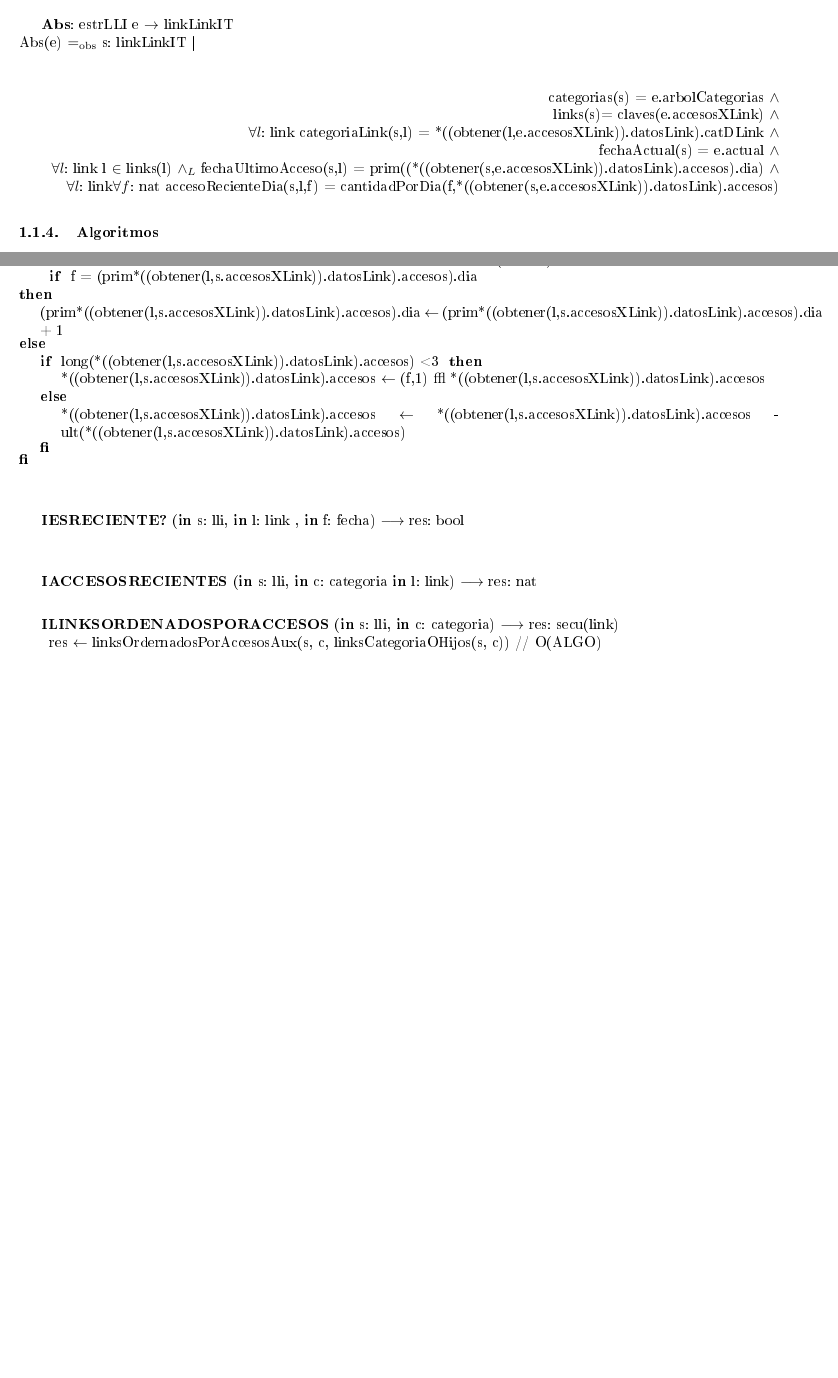
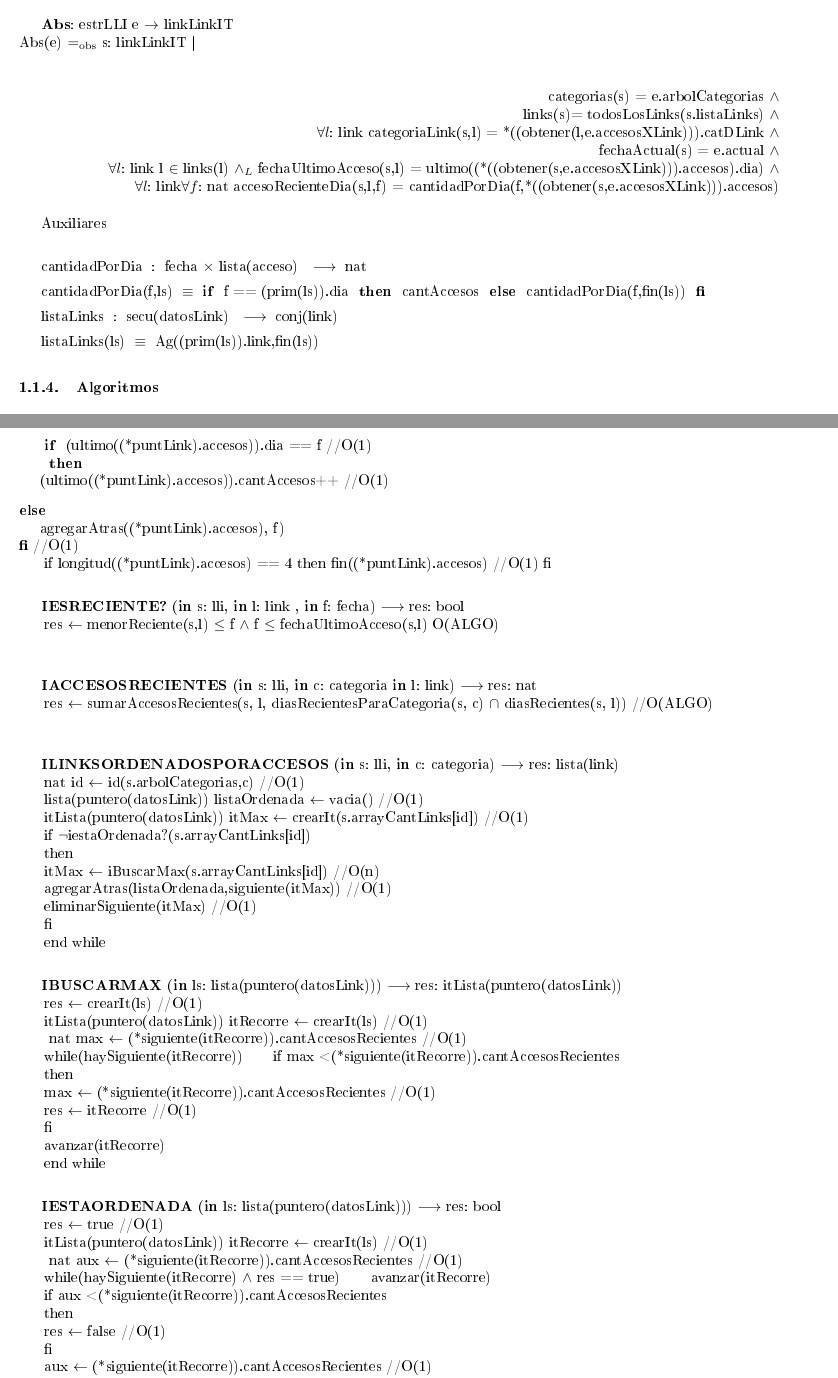
Before and after one commit to agustinrodriguez/AED2, a LaTeX document (tp2/tp.tex): two parts of pages 8 and 9 of 17 before the commit and two parts of pages 8 and 10 of 18 after it, joined at a grey line, cut so that both start at the same text, the shorter picture padded with empty space. The pictures show the PDF file tp2/tp.pdf that the author committed with the source.

Commit message:
dfksjflkds

```diff
--- a/tp2/tp.tex
+++ b/tp2/tp.tex
@@ -328,12 +328,23 @@ $\hspace*{10mm}$\textit{arrayCatLinks}:arreglo-dimen(linksFamilia) )\\\\
    	    Abs(e) $\igobs$ s: linkLinkIT | \\
    	   \begin{flushright}
  categorias(s) = e.arbolCategorias $\wedge$ \\
- links(s)= claves(e.accesosXLink) $\wedge$ \\
-\paratodo{link}{l} categoriaLink(s,l) = *((obtener(l,e.accesosXLink)).datosLink).catDLink $\wedge$ \\
+ links(s)= todosLosLinks(s.listaLinks) $\wedge$ \\
+\paratodo{link}{l} categoriaLink(s,l) = *((obtener(l,e.accesosXLink))).catDLink $\wedge$ \\
 fechaActual(s) = e.actual $\wedge$ \\
-\paratodo{link}{l} l $\in$ links(l) $\wedge{_L}$ fechaUltimoAcceso(s,l) = prim((*((obtener(s,e.accesosXLink)).datosLink).accesos).dia) $\wedge$ \\
-\paratodo{link}{l}\paratodo{nat}{f} accesoRecienteDia(s,l,f) = cantidadPorDia(f,*((obtener(s,e.accesosXLink)).datosLink).accesos)
+\paratodo{link}{l} l $\in$ links(l) $\wedge{_L}$ fechaUltimoAcceso(s,l) = ultimo((*((obtener(s,e.accesosXLink))).accesos).dia) $\wedge$ \\
+\paratodo{link}{l}\paratodo{nat}{f} accesoRecienteDia(s,l,f) = cantidadPorDia(f,*((obtener(s,e.accesosXLink))).accesos)
 \end{flushright}
+
+Auxiliares\\
+
+\tadOperacion{cantidadPorDia}{fecha, lista(acceso)}{nat}{}
+
+\tadAxioma{cantidadPorDia(f,ls)}{\IF\ f == (prim(ls)).dia THEN cantAccesos ELSE cantidadPorDia(f,fin(ls)) FI}
+
+\tadOperacion{listaLinks}{secu(datosLink)}{conj(link)}{}
+
+\tadAxioma{listaLinks(ls)}{Ag((prim(ls)).link,fin(ls))}
+
 
 
 	\subsubsection{Algoritmos}
@@ -386,4 +397,3 @@ fechaActual(s) = e.actual $\wedge$ \\
   $\hspace*{6mm}$agregarAtras(s.arrayCatLinks[(*cat).id],puntLink) //O(1)  \\
   $\hspace*{6mm}$cat $\leftarrow$ cat.padre //O(1) \\
   $\hspace*{6mm}$end while \\
-  $\hspace*{6mm}$agregarAtras(s.arrayCatLinks[(*cat).id],puntLink) //O(1)  \\
@@ -394,3 +405,7 @@ fechaActual(s) = e.actual $\wedge$ \\
+  $\hspace*{6mm}$\IF\ (ultimo((*puntLink).accesos)).dia == f //O(1) \\
+  $\hspace*{6mm}$THEN  (ultimo((*puntLink).accesos)).cantAccesos++ //O(1)\\
+  $\hspace*{6mm}$ELSE agregarAtras((*puntLink).accesos), f) FI //O(1) \\
+  $\hspace*{6mm}$if longitud((*puntLink).accesos) == 4 then fin((*puntLink).accesos) //O(1) fi \\
 
 	\textbf{IESRECIENTE?} (\textbf{in} s: lli, \textbf{in} l: link , \textbf{in} f: fecha) $\longrightarrow$ res: bool\\
 	$\hspace*{6mm}$res $\leftarrow$ menorReciente(s,l) $\leq$ f $\wedge$ f $\leq$ fechaUltimoAcceso(s,l) O(ALGO)\\\\
@@ -398,8 +413,43 @@ fechaActual(s) = e.actual $\wedge$ \\
 	\textbf{IACCESOSRECIENTES} (\textbf{in} s: lli, \textbf{in} c: categoria \textbf{in} l: link) $\longrightarrow$ res: nat\\
 	$\hspace*{6mm}$res $\leftarrow$ sumarAccesosRecientes(s, l, diasRecientesParaCategoria(s, c) $\cap$ diasRecientes(s, l)) //O(ALGO) \\\\
 
-	\textbf{ILINKSORDENADOSPORACCESOS} (\textbf{in} s: lli, \textbf{in} c: categoria) $\longrightarrow$ res: secu(link)\\
-	$\hspace*{6mm}$ res $\leftarrow$ linksOrdernadosPorAccesosAux(s, c, linksCategoriaOHijos(s, c)) // O(ALGO) \\\\
+	\textbf{ILINKSORDENADOSPORACCESOS} (\textbf{in} s: lli, \textbf{in} c: categoria) $\longrightarrow$ res: lista(link)\\
+	$\hspace*{6mm}$nat id $\leftarrow$ id(s.arbolCategorias,c) //O(1) \\
+	$\hspace*{6mm}$lista(puntero(datosLink)) listaOrdenada $\leftarrow$ vacia() //O(1) \\
+	$\hspace*{6mm}$itLista(puntero(datosLink)) itMax $\leftarrow$ crearIt(s.arrayCantLinks[id]) //O(1) \\
+	$\hspace*{6mm}$if $¬$iestaOrdenada?(s.arrayCantLinks[id]) \\
+	$\hspace*{6mm}$then \\
+	$\hspace*{6mm}$itMax $\leftarrow$ iBuscarMax(s.arrayCantLinks[id]) //O(n) \\
+	$\hspace*{6mm}$agregarAtras(listaOrdenada,siguiente(itMax)) //O(1) \\
+	$\hspace*{6mm}$eliminarSiguiente(itMax) //O(1) \\
+	$\hspace*{6mm}$fi \\
+	$\hspace*{6mm}$end while \\
+
+	\textbf{IBUSCARMAX} (\textbf{in} ls: lista(puntero(datosLink))) $\longrightarrow$ res: itLista(puntero(datosLink))\\
+	 $\hspace*{6mm}$res $\leftarrow$ crearIt(ls) //O(1) \\
+	 $\hspace*{6mm}$itLista(puntero(datosLink)) itRecorre $\leftarrow$ crearIt(ls) //O(1) \\
+	 $\hspace*{6mm}$ nat max $\leftarrow$ (*siguiente(itRecorre)).cantAccesosRecientes //O(1) \\
+	 $\hspace*{6mm}$while(haySiguiente(itRecorre))
+	 $\hspace*{6mm}$if max < (*siguiente(itRecorre)).cantAccesosRecientes \\
+	 $\hspace*{6mm}$then \\
+	 $\hspace*{6mm}$max $\leftarrow$ (*siguiente(itRecorre)).cantAccesosRecientes //O(1) \\
+	 $\hspace*{6mm}$res $\leftarrow$ itRecorre //O(1) \\
+	 $\hspace*{6mm}$fi\\
+	 $\hspace*{6mm}$avanzar(itRecorre) \\
+	 $\hspace*{6mm}$end while \\
+
+	 \textbf{IESTAORDENADA} (\textbf{in} ls: lista(puntero(datosLink))) $\longrightarrow$ res: bool\\
+	 $\hspace*{6mm}$res $\leftarrow$ true //O(1) \\
+	 $\hspace*{6mm}$itLista(puntero(datosLink)) itRecorre $\leftarrow$ crearIt(ls) //O(1) \\
+	 $\hspace*{6mm}$ nat aux $\leftarrow$ (*siguiente(itRecorre)).cantAccesosRecientes //O(1) \\
+	 $\hspace*{6mm}$while(haySiguiente(itRecorre) $\wedge$ res == true)
+	 $\hspace*{6mm}$avanzar(itRecorre) \\
+	 $\hspace*{6mm}$if aux < (*siguiente(itRecorre)).cantAccesosRecientes \\
+	 $\hspace*{6mm}$then \\
+	 $\hspace*{6mm}$res $\leftarrow$ false //O(1) \\
+	 $\hspace*{6mm}$fi \\
+	 $\hspace*{6mm}$aux $\leftarrow$ (*siguiente(itRecorre)).cantAccesosRecientes //O(1) \\
+	 $\hspace*{6mm}$end while \\\\
 
 	\textbf{ICANTLINKS} (\textbf{in} s: lli, \textbf{in} c: categoria) $\longrightarrow$ res: nat\\\\
 	$\hspace*{6mm}$puntero(datosCat) cat $\leftarrow$ obtener(c,s.arbolCategorias) // O(|c|) \\
@@ -431,8 +481,10 @@ fechaActual(s) = e.actual $\wedge$ \\
 	$\hspace*{6mm}$ todoElConjunto $\leftarrow$ sinUno(todoElConjunto) //O(ALGO) \\
 	$\hspace*{6mm}$ end while \\\\
 
+
+
 	\textbf{IDIASRECIENTESPARACATEGORIAS} (\textbf{in} s: lli, \textbf{in} c: categoria) $\longrightarrow$ res: conj(fecha)\\\\
-	$\hspace*{6mm}$res $\longleftarrow$ \IF\ $\emptyset$?(linksCategoriaOHijos(s,c)) THEN
-	$\emptyset$ ELSE diasRecientes(s,linkConUltimoAcceso(s,c,linksCategoriaOHijos(s,c)))
-	FI //O(ALGO) \\
+	$\hspace*{6mm}$res $\longleftarrow$ IF $\emptyset$?(linksCategoriaOHijos(s,c)) THEN \\
+	$\emptyset$ ELSE diasRecientes(s,linkConUltimoAcceso(s,c,linksCategoriaOHijos(s,c))) \\
+	FI //O(ALGO) \\\\
 
```
Also changed, not shown: tp2/tp.pdf, tp2/tp.tex (40 more changed lines), 4 other files.
